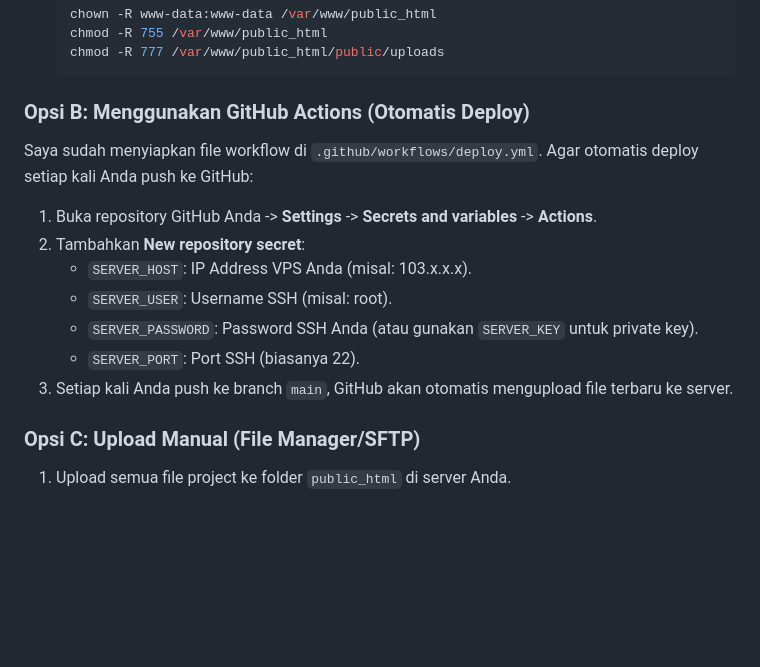
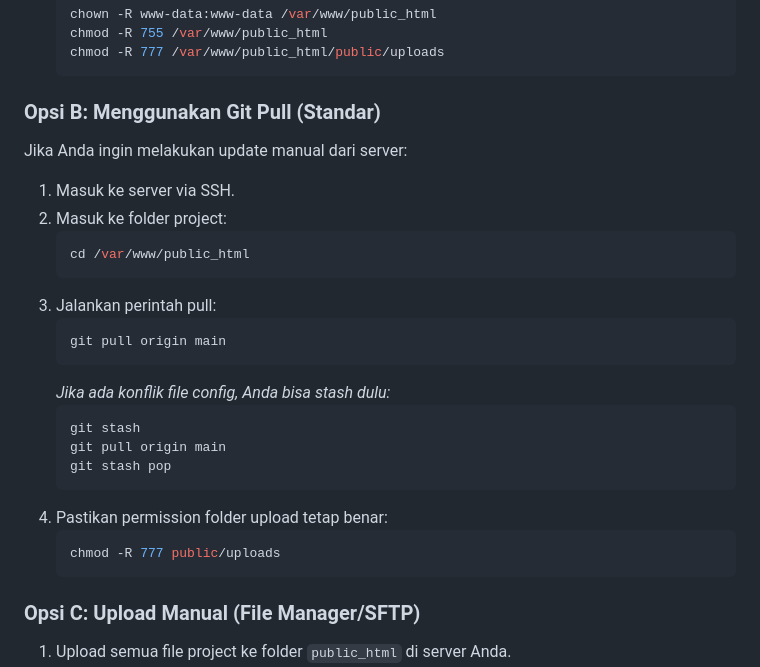
Before and after one commit to diskonnekted/TTG-Pondokrejo, a Markdown page: DEPLOYMENT_GUIDE_NGINX.md, the part around the change. Drawn GitHub-style; blank space fills up the shorter version.

Commit message:
Update deployment guide for manual git pull

````diff
--- a/DEPLOYMENT_GUIDE_NGINX.md
+++ b/DEPLOYMENT_GUIDE_NGINX.md
@@ -38,16 +38,28 @@ Pastikan server Anda sudah terinstall:
     chmod -R 777 /var/www/public_html/public/uploads
     ```
 
-### Opsi B: Menggunakan GitHub Actions (Otomatis Deploy)
-Saya sudah menyiapkan file workflow di `.github/workflows/deploy.yml`. Agar otomatis deploy setiap kali Anda push ke GitHub:
+### Opsi B: Menggunakan Git Pull (Standar)
+Jika Anda ingin melakukan update manual dari server:
 
-1.  Buka repository GitHub Anda -> **Settings** -> **Secrets and variables** -> **Actions**.
-2.  Tambahkan **New repository secret**:
-    *   `SERVER_HOST`: IP Address VPS Anda (misal: 103.x.x.x).
-    *   `SERVER_USER`: Username SSH (misal: root).
-    *   `SERVER_PASSWORD`: Password SSH Anda (atau gunakan `SERVER_KEY` untuk private key).
-    *   `SERVER_PORT`: Port SSH (biasanya 22).
-3.  Setiap kali Anda push ke branch `main`, GitHub akan otomatis mengupload file terbaru ke server.
+1.  Masuk ke server via SSH.
+2.  Masuk ke folder project:
+    ```bash
+    cd /var/www/public_html
+    ```
+3.  Jalankan perintah pull:
+    ```bash
+    git pull origin main
+    ```
+    *Jika ada konflik file config, Anda bisa stash dulu:*
+    ```bash
+    git stash
+    git pull origin main
+    git stash pop
+    ```
+4.  Pastikan permission folder upload tetap benar:
+    ```bash
+    chmod -R 777 public/uploads
+    ```
 
 ### Opsi C: Upload Manual (File Manager/SFTP)
 1.  Upload semua file project ke folder `public_html` di server Anda.
````
